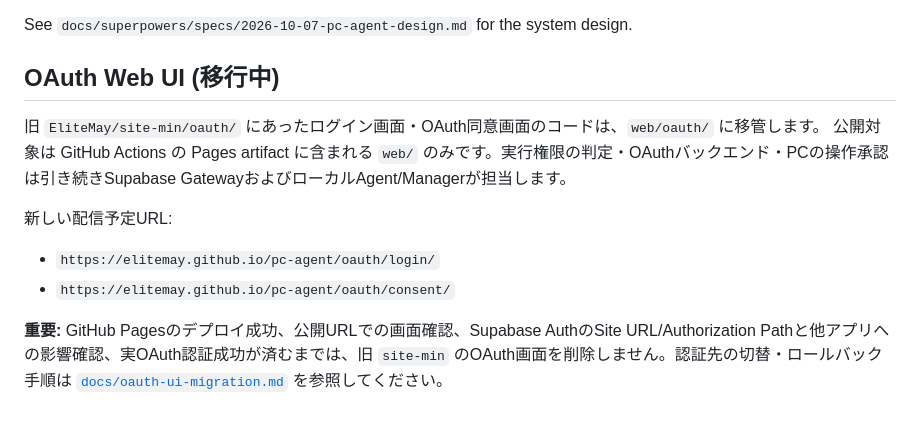
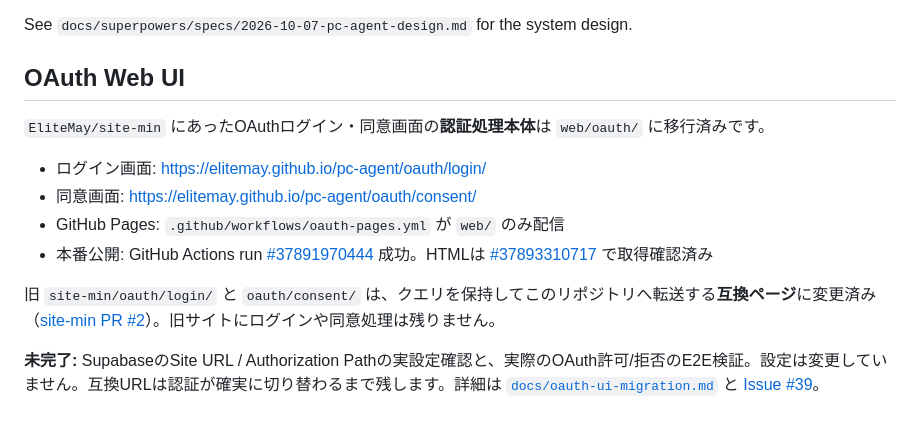
Before and after one commit to EliteMay/pc-agent, a Markdown page: README.md, the part around the change. GitHub-like rendering.

Commit message:
docs: record OAuth migration and compatible old URLs (#41)

```diff
--- a/README.md
+++ b/README.md
@@ -97,13 +97,15 @@ Filesystem access must use the canonical path guards, not the lexical helper alo
 See `docs/superpowers/specs/2026-10-07-pc-agent-design.md` for the system design.
 
 
-## OAuth Web UI (移行中)
+## OAuth Web UI
 
-旧 `EliteMay/site-min/oauth/` にあったログイン画面・OAuth同意画面のコードは、`web/oauth/` に移管します。
-公開対象は GitHub Actions の Pages artifact に含まれる `web/` のみです。実行権限の判定・OAuthバックエンド・PCの操作承認は引き続きSupabase GatewayおよびローカルAgent/Managerが担当します。
+`EliteMay/site-min` にあったOAuthログイン・同意画面の**認証処理本体**は `web/oauth/` に移行済みです。
 
-新しい配信予定URL:
-- `https://elitemay.github.io/pc-agent/oauth/login/`
-- `https://elitemay.github.io/pc-agent/oauth/consent/`
+- ログイン画面: https://elitemay.github.io/pc-agent/oauth/login/
+- 同意画面: https://elitemay.github.io/pc-agent/oauth/consent/
+- GitHub Pages: `.github/workflows/oauth-pages.yml` が `web/` のみ配信
+- 本番公開: GitHub Actions run [#37891970444](https://github.com/EliteMay/pc-agent/actions/runs/37891970444) 成功。HTMLは [#37893310717](https://github.com/EliteMay/pc-agent/actions/runs/37893310717) で取得確認済み
 
-**重要:** GitHub Pagesのデプロイ成功、公開URLでの画面確認、Supabase AuthのSite URL/Authorization Pathと他アプリへの影響確認、実OAuth認証成功が済むまでは、旧 `site-min` のOAuth画面を削除しません。認証先の切替・ロールバック手順は [`docs/oauth-ui-migration.md`](docs/oauth-ui-migration.md) を参照してください。
+旧 `site-min/oauth/login/` と `oauth/consent/` は、クエリを保持してこのリポジトリへ転送する**互換ページ**に変更済み（[site-min PR #2](https://github.com/EliteMay/site-min/pull/2)）。旧サイトにログインや同意処理は残りません。
+
+**未完了:** SupabaseのSite URL / Authorization Pathの実設定確認と、実際のOAuth許可/拒否のE2E検証。設定は変更していません。互換URLは認証が確実に切り替わるまで残します。詳細は [`docs/oauth-ui-migration.md`](docs/oauth-ui-migration.md) と [Issue #39](https://github.com/EliteMay/pc-agent/issues/39)。
```
Also changed, not shown: docs/oauth-ui-migration.md (+26 -27 lines).
